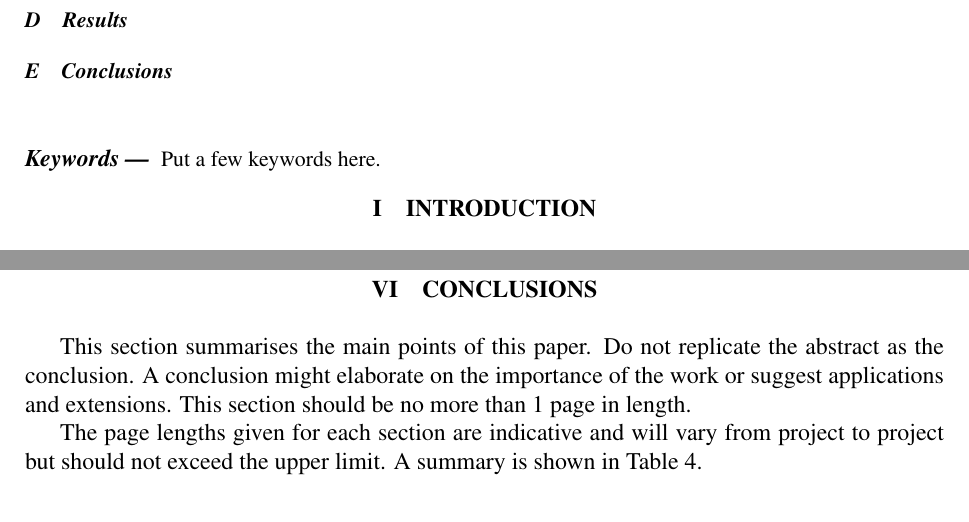
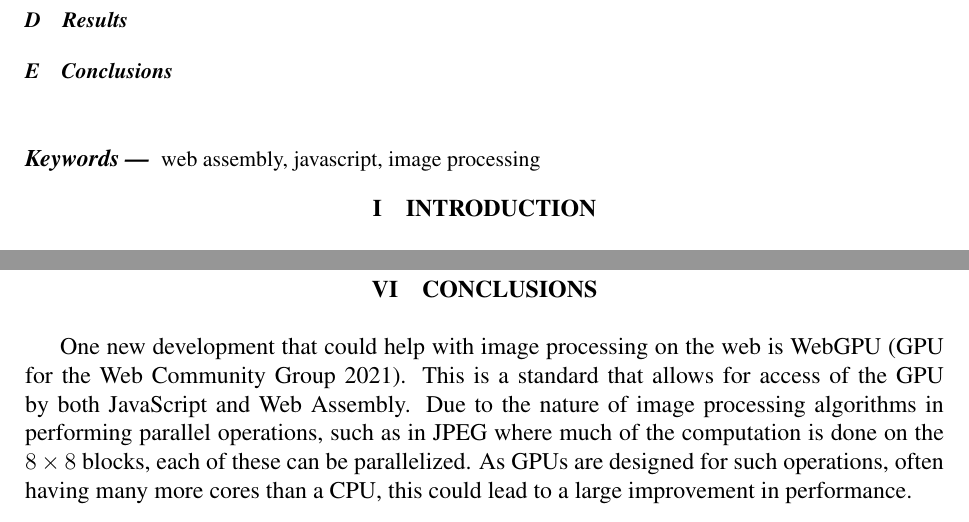
Before and after one commit to samrobbins85/dissertation, a LaTeX paper (projectpaper.tex): two parts of pages 1 and 11 of 13 before the commit and two parts of pages 1 and 11 of 14 after it, joined at a grey line, cut so that both start at the same text. Compiled offline with pdfLaTeX.

Commit message:
Add paragraph on webgpu

```diff
--- a/projectpaper.tex
+++ b/projectpaper.tex
@@ -38,7 +38,7 @@
 \end{abstract}
 
 \begin{keywords}
-    Put a few keywords here.
+    web assembly, javascript, image processing
 \end{keywords}
 
 
@@ -436,7 +436,6 @@ While I did discuss the benefits of static types in the strengths section, this
 \newpage
 \section{Conclusions}
 
-This section summarises the main points of this paper.  Do not replicate the abstract as the conclusion.  A conclusion might elaborate on the importance of the work or suggest applications and extensions.  This section should be no more than 1 page in length.
+One new development that could help with image processing on the web is WebGPU \cite{webgpu}. This is a standard that allows for access of the GPU by both JavaScript and Web Assembly. Due to the nature of image processing algorithms in performing parallel operations, such as in JPEG where much of the computation is done on the $8\times 8$ blocks, each of these can be parallelized. As GPUs are designed for such operations, often having many more cores than a CPU, this could lead to a large improvement in performance.
 
-The page lengths given for each section are indicative and will vary from project to project but should not exceed the upper limit.  A summary is shown in Table \ref{summary}.
 
```
Also changed, not shown: projectpaper.bib (+8 -0 lines), projectpaper.pdf, projectpaper.tex (1 more changed lines).
